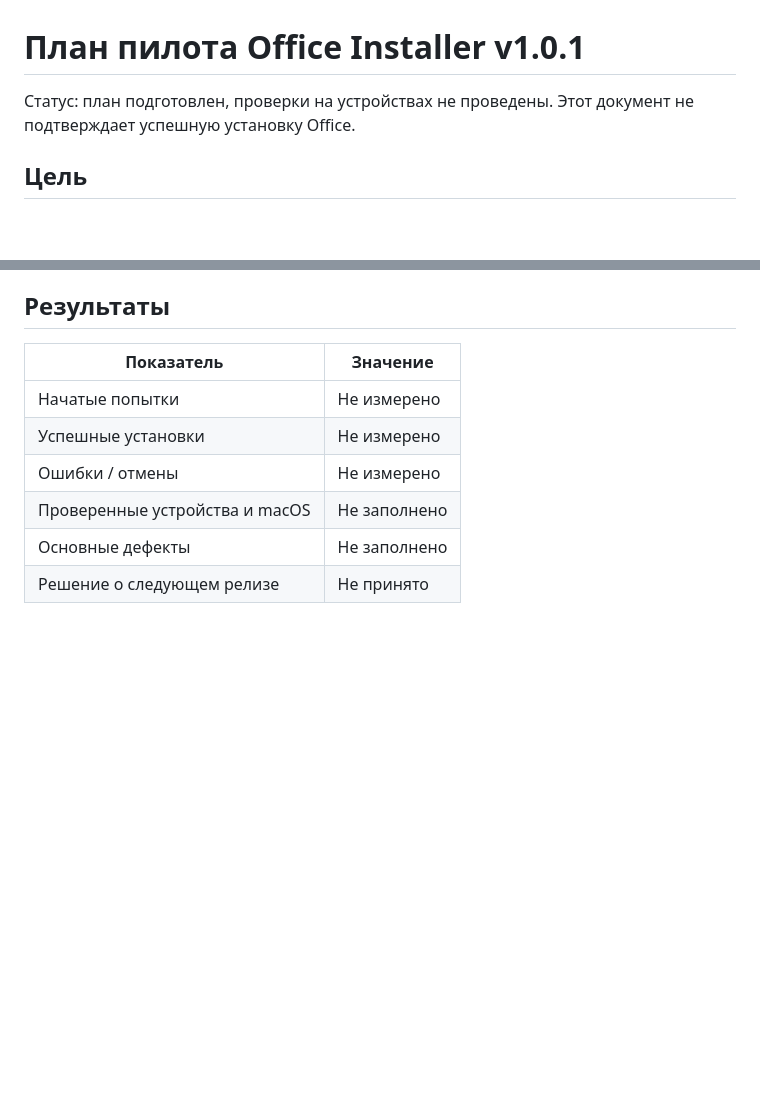
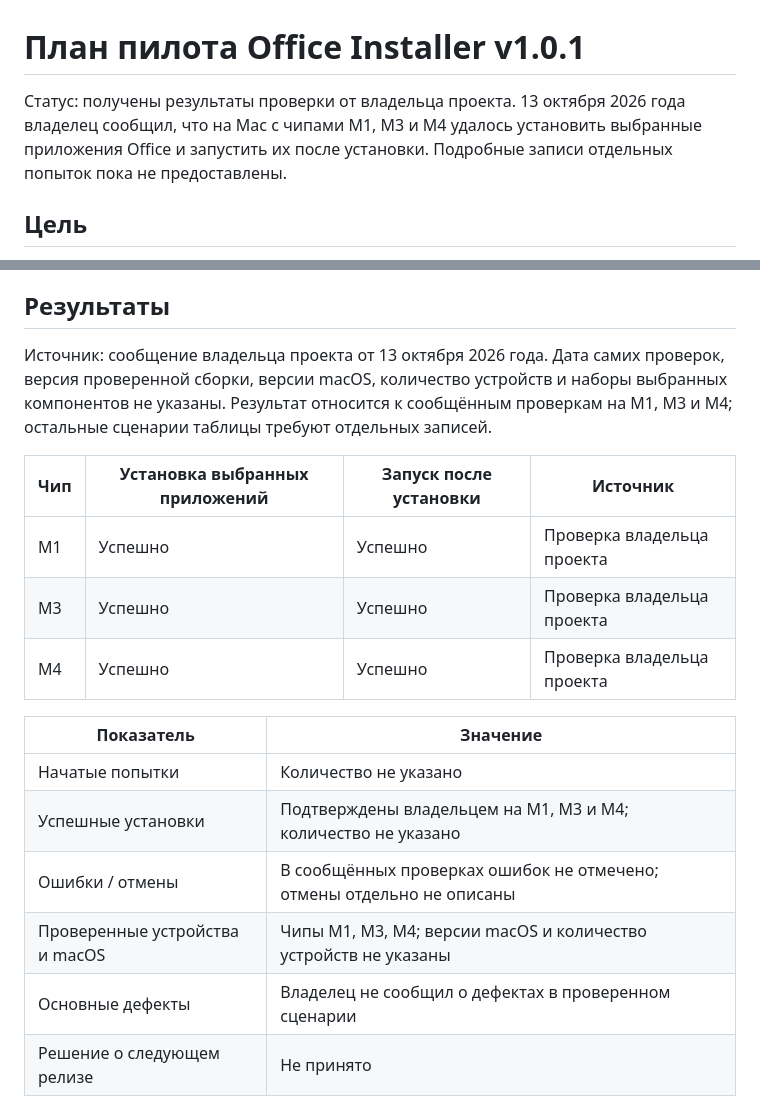
Before and after one commit to seendro1-afk/office-installer, a Markdown page: docs/PILOT.md, 2 parts joined by grey strips. Rendered like a GitHub page; blank space fills up the shorter version.

```diff
--- a/docs/PILOT.md
+++ b/docs/PILOT.md
@@ -1,6 +1,6 @@
 # План пилота Office Installer v1.0.1
 
-Статус: план подготовлен, проверки на устройствах не проведены. Этот документ не подтверждает успешную установку Office.
+Статус: получены результаты проверки от владельца проекта. 13 октября 2026 года владелец сообщил, что на Mac с чипами M1, M3 и M4 удалось установить выбранные приложения Office и запустить их после установки. Подробные записи отдельных попыток пока не предоставлены.
 
 ## Цель
 
@@ -64,11 +64,19 @@ Office до проверки: отсутствует / приложения и
 
 ## Результаты
 
+Источник: сообщение владельца проекта от 13 октября 2026 года. Дата самих проверок, версия проверенной сборки, версии macOS, количество устройств и наборы выбранных компонентов не указаны. Результат относится к сообщённым проверкам на M1, M3 и M4; остальные сценарии таблицы требуют отдельных записей.
+
+| Чип | Установка выбранных приложений | Запуск после установки | Источник |
+| --- | --- | --- | --- |
+| M1 | Успешно | Успешно | Проверка владельца проекта |
+| M3 | Успешно | Успешно | Проверка владельца проекта |
+| M4 | Успешно | Успешно | Проверка владельца проекта |
+
 | Показатель | Значение |
 | --- | --- |
-| Начатые попытки | Не измерено |
-| Успешные установки | Не измерено |
-| Ошибки / отмены | Не измерено |
-| Проверенные устройства и macOS | Не заполнено |
-| Основные дефекты | Не заполнено |
+| Начатые попытки | Количество не указано |
+| Успешные установки | Подтверждены владельцем на M1, M3 и M4; количество не указано |
+| Ошибки / отмены | В сообщённых проверках ошибок не отмечено; отмены отдельно не описаны |
+| Проверенные устройства и macOS | Чипы M1, M3, M4; версии macOS и количество устройств не указаны |
+| Основные дефекты | Владелец не сообщил о дефектах в проверенном сценарии |
 | Решение о следующем релизе | Не принято |
```
Also changed, not shown: README.md (+1 -1 lines).
